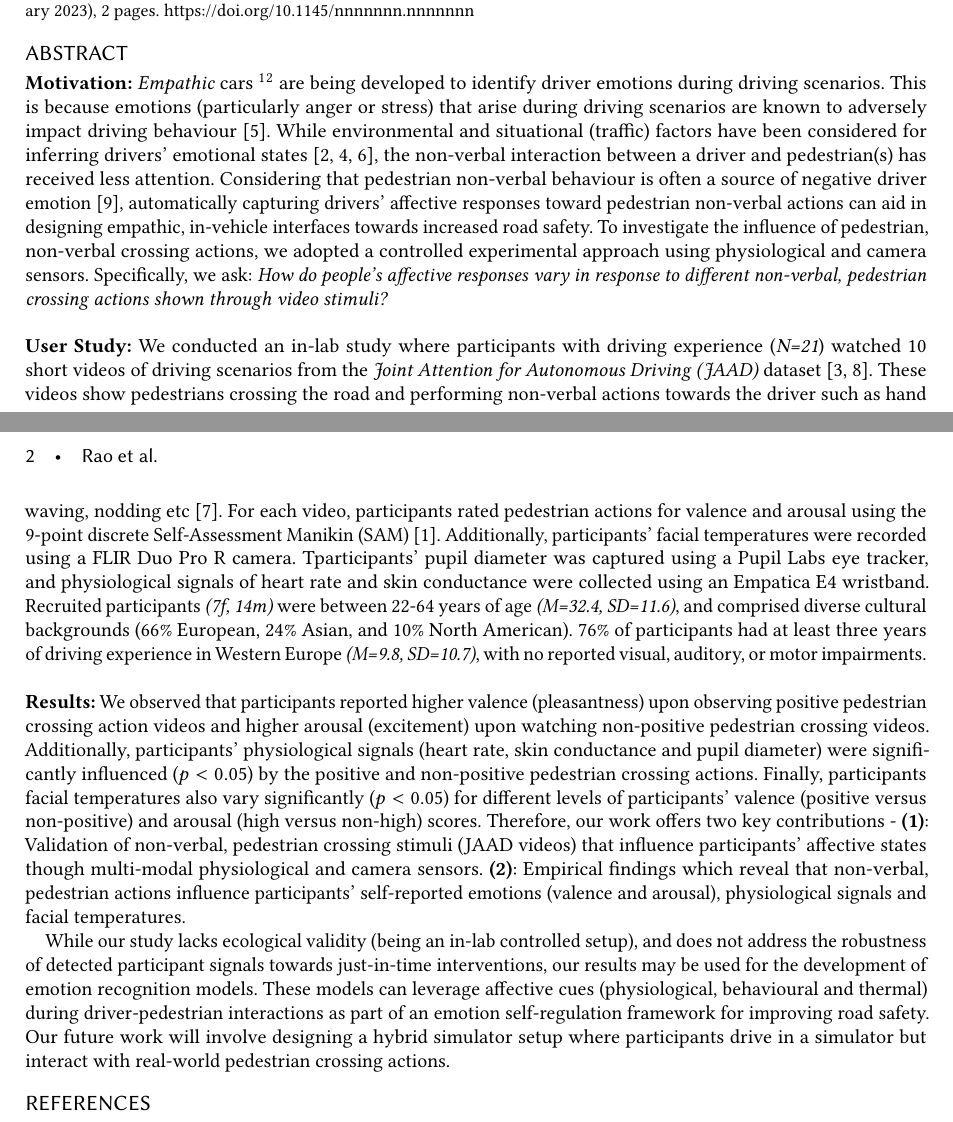
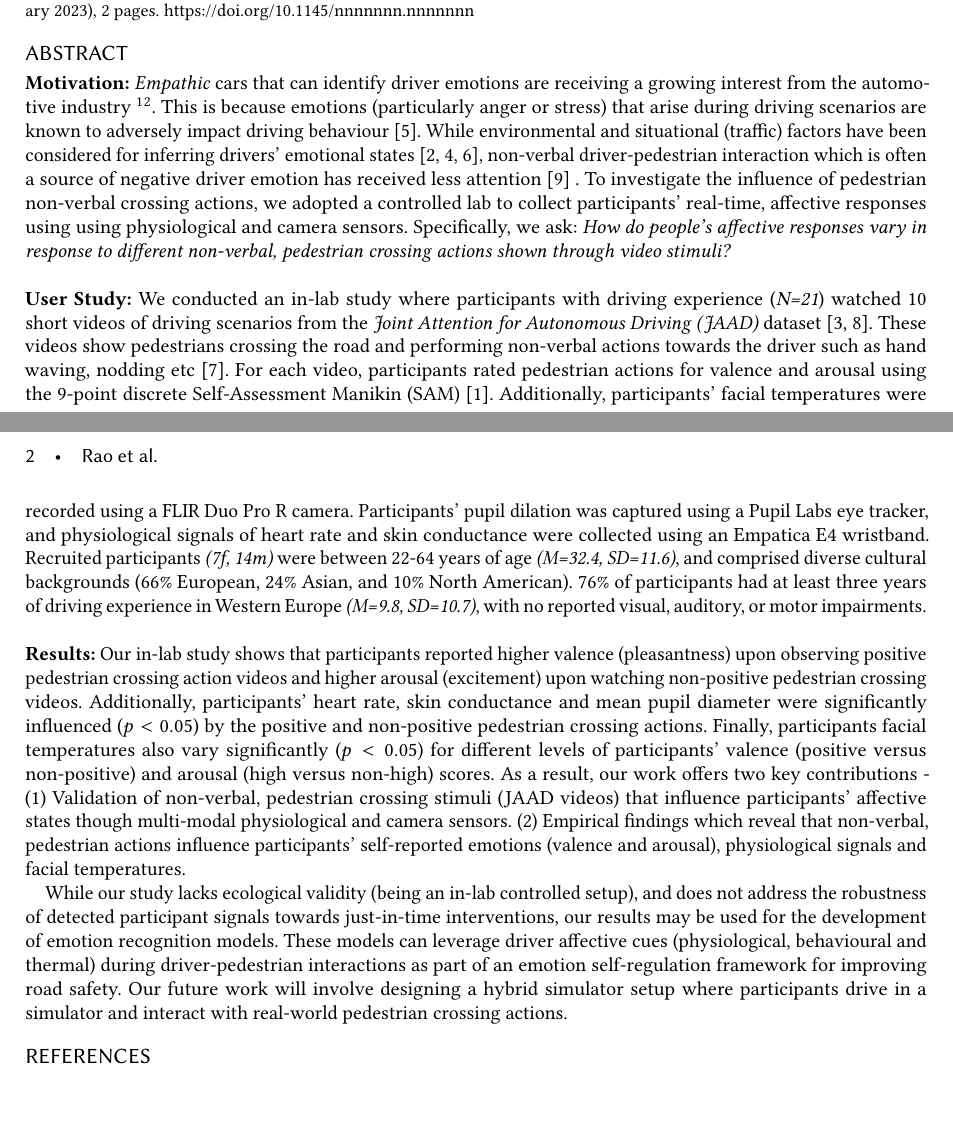
Before and after one commit to shrutirao94/ict-open-23-automotive, a LaTeX paper (ICT.open 2019 abstract_template/ictopen2019_abstract.tex): two parts of pages 1 and 2 of 2, joined at a grey line, cut so that both start at the same text, the shorter picture padded with empty space. Compiled offline with pdfLaTeX.

Commit message:
[EDIT] Introduction reworded for clarity.

```diff
--- a/ICT.open 2019 abstract_template/ictopen2019_abstract.tex
+++ b/ICT.open 2019 abstract_template/ictopen2019_abstract.tex
@@ -129,19 +129,18 @@
 \maketitle
 
 \section*{Abstract}
-\textbf{Motivation:}
-\textit{Empathic} cars \footnote{https://www.theguardian.com/business/2018/jan/23/a-car-which-detects-emotions-how-driving-one-made-us-feel}\footnote{https://www.irishtimes.com/business/transport-and-tourism/researchers-developing-empathic-car-technology-1.3900701} are being developed to identify driver emotions during driving scenarios. This is because emotions (particularly anger or stress) that arise during driving scenarios are known to adversely impact driving behaviour \cite{2015:tf:jeon}. While environmental and situational (traffic) factors have been considered for inferring drivers' emotional states \cite{2018:frontiers:habibovic, 2019:MTI:braun, jeon2016don}, the non-verbal interaction between a driver and pedestrian(s) has received less attention. Considering that pedestrian non-verbal behaviour is often a source of negative driver emotion \cite{zepf2019towards}, automatically capturing drivers' affective responses toward pedestrian non-verbal actions can aid in designing empathic, in-vehicle interfaces towards increased road safety. To investigate the influence of pedestrian, non-verbal crossing actions, we adopted a controlled experimental approach using physiological and camera sensors. Specifically, we ask: \textit{How do people's affective responses vary in response to different non-verbal, pedestrian crossing actions shown through video stimuli?}
+\textbf{Motivation:} \textit{Empathic} cars that can identify driver emotions are receiving a growing interest from the automotive industry \footnote{https://www.theguardian.com/business/2018/jan/23/a-car-which-detects-emotions-how-driving-one-made-us-feel}\footnote{https://www.irishtimes.com/business/transport-and-tourism/researchers-developing-empathic-car-technology-1.3900701}. This is because emotions (particularly anger or stress) that arise during driving scenarios are known to adversely impact driving behaviour \cite{2015:tf:jeon}. While environmental and situational (traffic) factors have been considered for inferring drivers' emotional states \cite{2018:frontiers:habibovic, 2019:MTI:braun, jeon2016don}, non-verbal driver-pedestrian interaction which is often a source of negative driver emotion has received less attention \cite{zepf2019towards} . To investigate the influence of pedestrian non-verbal crossing actions, we adopted a controlled lab to collect participants' real-time, affective responses using using physiological and camera sensors. Specifically, we ask: \textit{How do people's affective responses vary in response to different non-verbal, pedestrian crossing actions shown through video stimuli?}
 \\
 
 
 \noindent \textbf{User Study:}
-We conducted an in-lab study where participants with driving experience (\textit{N=21}) watched $10$ short videos of driving scenarios from the \textit{Joint Attention for Autonomous Driving (JAAD)} dataset \cite{2017:IV:rasouli, Ghosh2022}. These videos show pedestrians crossing the road and performing non-verbal actions towards the driver such as hand waving, nodding etc \cite{2016:arxiv:jaad}. For each video, participants rated pedestrian actions for valence and arousal using the 9-point discrete Self-Assessment Manikin (SAM) \cite{bradley1994measuring}. Additionally, participants' facial temperatures were recorded using a FLIR Duo Pro R camera. Tparticipants' pupil diameter was captured using a Pupil Labs eye tracker, and physiological signals of heart rate and skin conductance were collected using an Empatica E4 wristband. Recruited participants \textit{(7f, 14m)} were between 22-64 years of age \textit{(M=32.4, SD=11.6)}, and comprised diverse cultural backgrounds (66\% European, 24\% Asian, and 10\% North American). $76\%$ of participants had at least three years of driving experience in Western Europe \textit{(M=9.8, SD=10.7)}, with no reported visual, auditory, or motor impairments.
+We conducted an in-lab study where participants with driving experience (\textit{N=21}) watched $10$ short videos of driving scenarios from the \textit{Joint Attention for Autonomous Driving (JAAD)} dataset \cite{2017:IV:rasouli, Ghosh2022}. These videos show pedestrians crossing the road and performing non-verbal actions towards the driver such as hand waving, nodding etc \cite{2016:arxiv:jaad}. For each video, participants rated pedestrian actions for valence and arousal using the 9-point discrete Self-Assessment Manikin (SAM) \cite{bradley1994measuring}. Additionally, participants' facial temperatures were recorded using a FLIR Duo Pro R camera. Participants' pupil dilation was captured using a Pupil Labs eye tracker, and physiological signals of heart rate and skin conductance were collected using an Empatica E4 wristband. Recruited participants \textit{(7f, 14m)} were between 22-64 years of age \textit{(M=32.4, SD=11.6)}, and comprised diverse cultural backgrounds (66\% European, 24\% Asian, and 10\% North American). $76\%$ of participants had at least three years of driving experience in Western Europe \textit{(M=9.8, SD=10.7)}, with no reported visual, auditory, or motor impairments.
 \\
 
 \noindent \textbf{Results:}
-We observed that participants reported higher valence (pleasantness) upon observing positive pedestrian crossing action videos and higher arousal (excitement) upon watching non-positive pedestrian crossing videos. Additionally, participants' physiological signals (heart rate, skin conductance and pupil diameter) were significantly influenced ($p<0.05$) by the positive and non-positive pedestrian crossing actions. Finally, participants facial temperatures also vary significantly ($p<0.05$) for different levels of participants' valence (positive versus non-positive) and arousal (high versus non-high) scores. Therefore, our work offers two key contributions - \textbf{(1)}: Validation of non-verbal, pedestrian crossing stimuli (JAAD videos) that influence participants' affective states though multi-modal physiological and camera sensors. \textbf{(2)}: Empirical findings which reveal that non-verbal, pedestrian actions influence participants' self-reported emotions (valence and arousal), physiological signals and facial temperatures.
+Our in-lab study shows that participants reported higher valence (pleasantness) upon observing positive pedestrian crossing action videos and higher arousal (excitement) upon watching non-positive pedestrian crossing videos. Additionally, participants' heart rate, skin conductance and mean pupil diameter were significantly influenced ($p<0.05$) by the positive and non-positive pedestrian crossing actions. Finally, participants facial temperatures also vary significantly ($p<0.05$) for different levels of participants' valence (positive versus non-positive) and arousal (high versus non-high) scores. As a result, our work offers two key contributions -  (1) Validation of non-verbal, pedestrian crossing stimuli (JAAD videos) that influence participants' affective states though multi-modal physiological and camera sensors. (2) Empirical findings which reveal that non-verbal, pedestrian actions influence participants' self-reported emotions (valence and arousal), physiological signals and facial temperatures.
 
-While our study lacks ecological validity (being an in-lab controlled setup), and does not address the robustness of detected participant signals towards just-in-time interventions, our results may be used for the development of emotion recognition models. These models can leverage affective cues (physiological, behavioural and thermal) during driver-pedestrian interactions as part of an emotion self-regulation framework for improving road safety. Our future work will involve designing a hybrid simulator setup where participants drive in a simulator but interact with real-world pedestrian crossing actions.
+While our study lacks ecological validity (being an in-lab controlled setup), and does not address the robustness of detected participant signals towards just-in-time interventions, our results may be used for the development of emotion recognition models. These models can leverage driver affective cues (physiological, behavioural and thermal) during driver-pedestrian interactions as part of an emotion self-regulation framework for improving road safety. Our future work will involve designing a hybrid simulator setup where participants drive in a simulator and interact with real-world pedestrian crossing actions.
 
 
 
```
